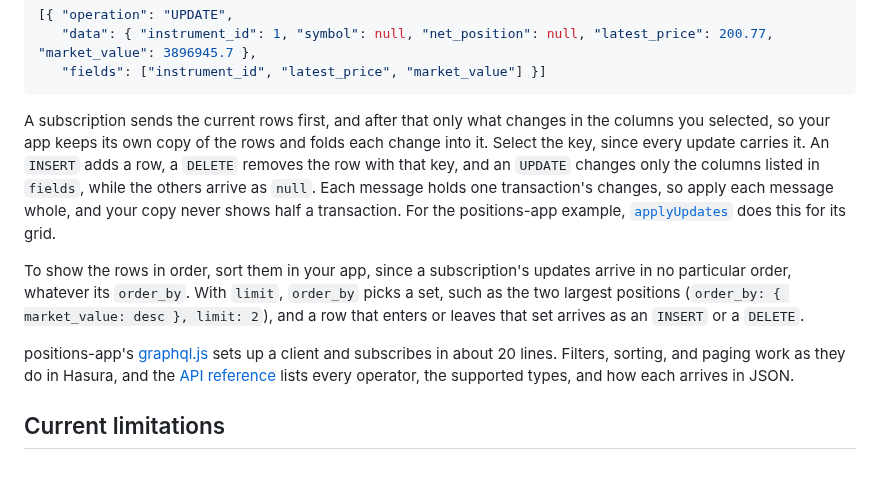
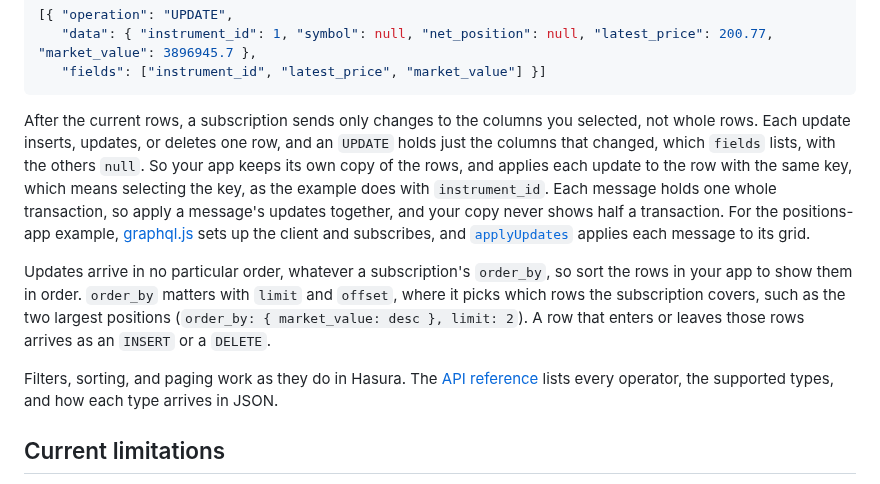
Before and after one commit to tycoworks/tycostream, a Markdown page: docs/guide.md, the part around the change. Drawn GitHub-style.

Commit message:
docs: step 3's paragraphs each open with a plain statement
A subscription sends only changes after the current rows; then what that means for each update; then what the app does, including why it selects the key.

Co-Authored-By: Claude Opus 5.5 <noreply@anthropic.com>

````diff
--- a/docs/guide.md
+++ b/docs/guide.md
@@ -106,11 +106,11 @@ subscription {
    "fields": ["instrument_id", "latest_price", "market_value"] }]
 ```
 
-A subscription sends the current rows first, and after that only what changes in the columns you selected, so your app keeps its own copy of the rows and folds each change into it. Select the key, since every update carries it. An `INSERT` adds a row, a `DELETE` removes the row with that key, and an `UPDATE` changes only the columns listed in `fields`, while the others arrive as `null`. Each message holds one transaction's changes, so apply each message whole, and your copy never shows half a transaction. For the positions-app example, [`applyUpdates`](https://github.com/tycoworks/positions-app/blob/main/ui/main.js#L34-L57) does this for its grid.
+After the current rows, a subscription sends only changes to the columns you selected, not whole rows. Each update inserts, updates, or deletes one row, and an `UPDATE` holds just the columns that changed, which `fields` lists, with the others `null`. So your app keeps its own copy of the rows, and applies each update to the row with the same key, which means selecting the key, as the example does with `instrument_id`. Each message holds one whole transaction, so apply a message's updates together, and your copy never shows half a transaction. For the positions-app example, [graphql.js](https://github.com/tycoworks/positions-app/blob/main/ui/graphql.js) sets up the client and subscribes, and [`applyUpdates`](https://github.com/tycoworks/positions-app/blob/main/ui/main.js#L34-L57) applies each message to its grid.
 
-To show the rows in order, sort them in your app, since a subscription's updates arrive in no particular order, whatever its `order_by`. With `limit`, `order_by` picks a set, such as the two largest positions (`order_by: { market_value: desc }, limit: 2`), and a row that enters or leaves that set arrives as an `INSERT` or a `DELETE`.
+Updates arrive in no particular order, whatever a subscription's `order_by`, so sort the rows in your app to show them in order. `order_by` matters with `limit` and `offset`, where it picks which rows the subscription covers, such as the two largest positions (`order_by: { market_value: desc }, limit: 2`). A row that enters or leaves those rows arrives as an `INSERT` or a `DELETE`.
 
-positions-app's [graphql.js](https://github.com/tycoworks/positions-app/blob/main/ui/graphql.js) sets up a client and subscribes in about 20 lines. Filters, sorting, and paging work as they do in Hasura, and the [API reference](api.md) lists every operator, the supported types, and how each arrives in JSON.
+Filters, sorting, and paging work as they do in Hasura. The [API reference](api.md) lists every operator, the supported types, and how each type arrives in JSON.
 
 ## Current limitations
 
````
